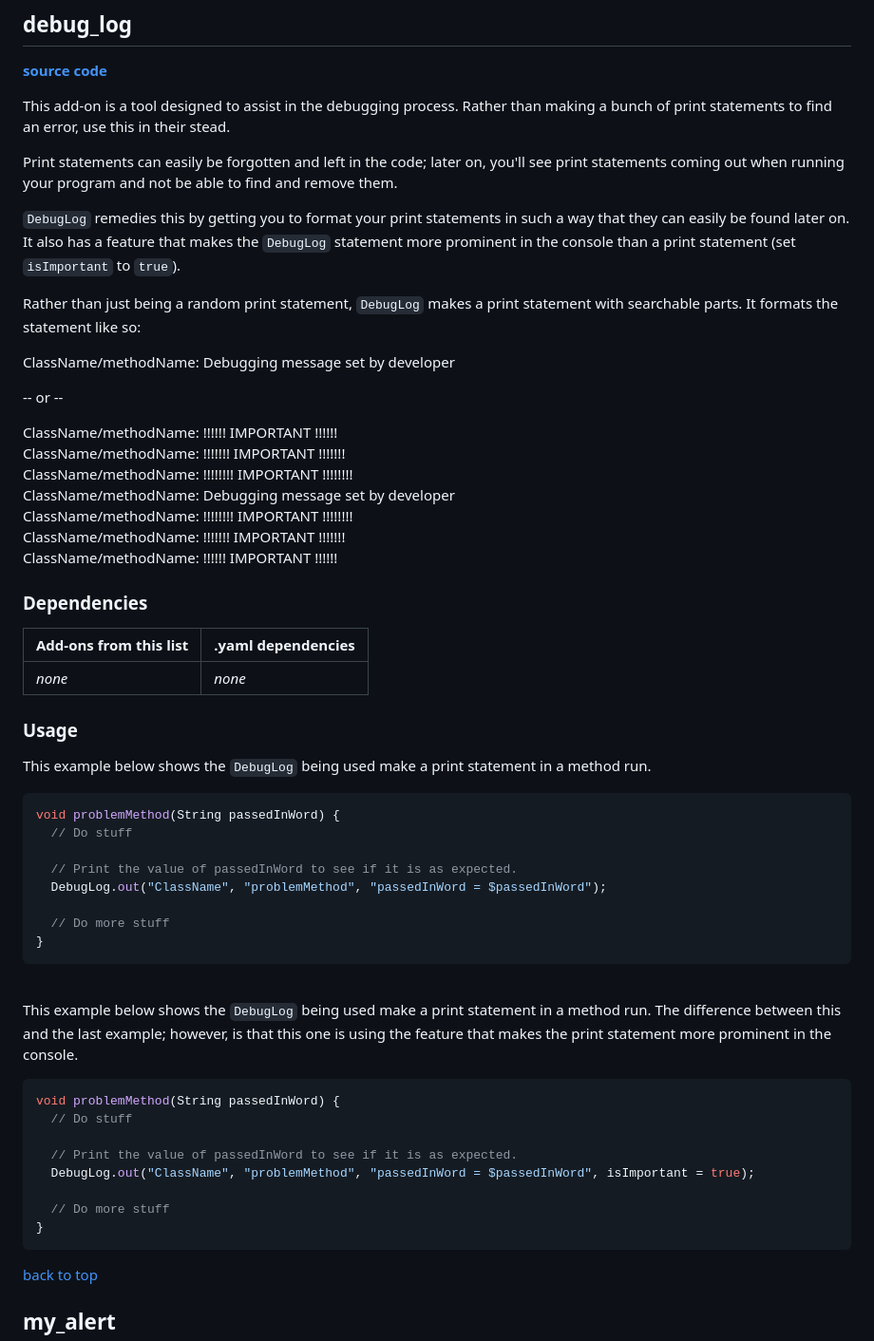
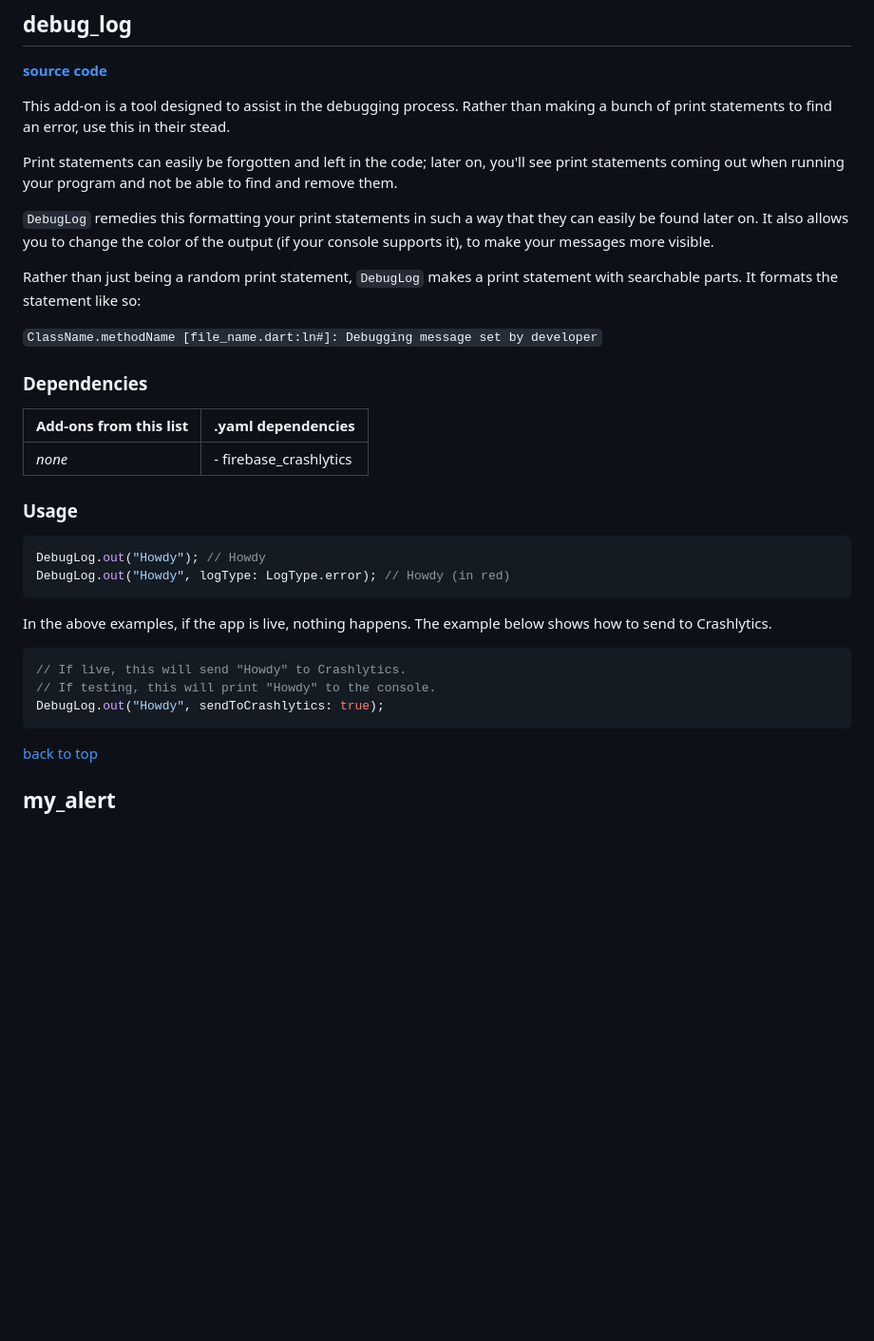
Before and after one commit to babincc/flutter_workshop, a Markdown page: addons/README.md, the part around the change. Shown at 95% size. Drawn GitHub-style; blank space fills up the shorter version.

````diff
--- a/addons/README.md
+++ b/addons/README.md
@@ -52,56 +52,31 @@ This add-on is a tool designed to assist in the debugging process. Rather than m
 
 Print statements can easily be forgotten and left in the code; later on, you'll see print statements coming out when running your program and not be able to find and remove them.
 
-`DebugLog` remedies this by getting you to format your print statements in such a way that they can easily be found later on. It also has a feature that makes the `DebugLog` statement more prominent in the console than a print statement (set `isImportant` to `true`).
+`DebugLog` remedies this formatting your print statements in such a way that they can easily be found later on. It also allows you to change the color of the output (if your console supports it), to make your messages more visible.
 
 Rather than just being a random print statement, `DebugLog` makes a print statement with searchable parts. It formats the statement like so:
 
-ClassName/methodName: Debugging message set by developer
-
--- or --
-
-ClassName/methodName: !!!!!! IMPORTANT !!!!!!<br>
-ClassName/methodName: !!!!!!! IMPORTANT !!!!!!!<br>
-ClassName/methodName: !!!!!!!! IMPORTANT !!!!!!!!<br>
-ClassName/methodName: Debugging message set by developer<br>
-ClassName/methodName: !!!!!!!! IMPORTANT !!!!!!!!<br>
-ClassName/methodName: !!!!!!! IMPORTANT !!!!!!!<br>
-ClassName/methodName: !!!!!! IMPORTANT !!!!!!
+`ClassName.methodName [file_name.dart:ln#]: Debugging message set by developer`
 
 ### Dependencies
 
 | Add-ons from this list | .yaml dependencies |
 | --- | --- |
-| *none* | *none* |
+| *none* | - firebase_crashlytics |
 
 ### Usage
 
-This example below shows the `DebugLog` being used make a print statement in a method run.
+```dart
+DebugLog.out("Howdy"); // Howdy
+DebugLog.out("Howdy", logType: LogType.error); // Howdy (in red)
+```
+
+In the above examples, if the app is live, nothing happens. The example below shows how to send to Crashlytics.
 
 ```dart
-void problemMethod(String passedInWord) {
-  // Do stuff
-
-  // Print the value of passedInWord to see if it is as expected.
-  DebugLog.out("ClassName", "problemMethod", "passedInWord = $passedInWord");
-
-  // Do more stuff
-}
-```
-
-<br>
-
-This example below shows the `DebugLog` being used make a print statement in a method run. The difference between this and the last example; however, is that this one is using the feature that makes the print statement more prominent in the console.
-
-```dart
-void problemMethod(String passedInWord) {
-  // Do stuff
-
-  // Print the value of passedInWord to see if it is as expected.
-  DebugLog.out("ClassName", "problemMethod", "passedInWord = $passedInWord", isImportant = true);
-
-  // Do more stuff
-}
+// If live, this will send "Howdy" to Crashlytics.
+// If testing, this will print "Howdy" to the console.
+DebugLog.out("Howdy", sendToCrashlytics: true);
 ```
 
 [back to top](#table-of-contents)
````
